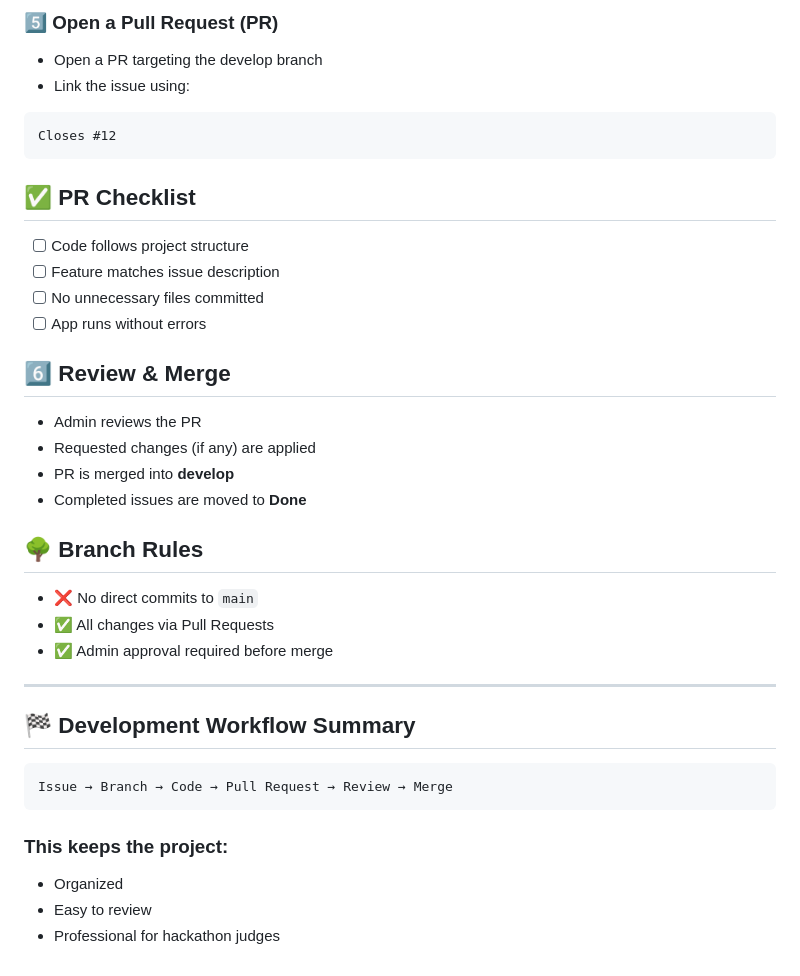
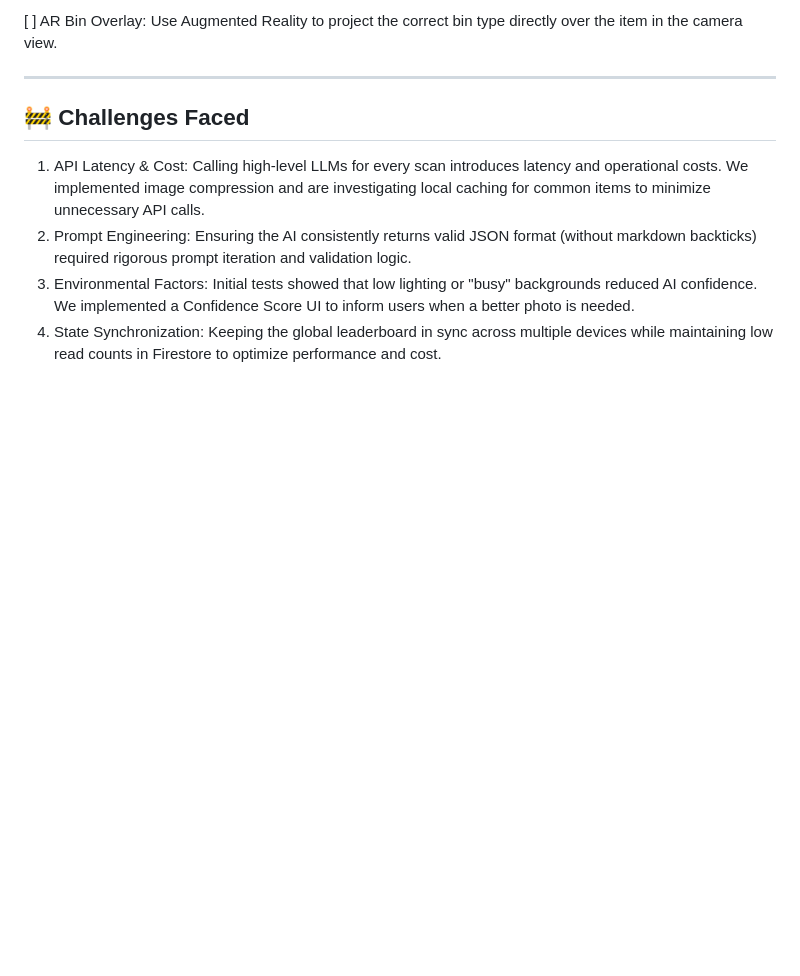
Before and after one commit to SNFASA/EcoScan, a Markdown page: README.md, the part around one of its changes. Drawn GitHub-style; blank space fills up the shorter version.

````diff
--- a/README.md
+++ b/README.md
@@ -148,39 +127,9 @@ git push origin feature/12-camera-ui
-### 5️⃣ Open a Pull Request (PR)
-
-- Open a PR targeting the develop branch
-- Link the issue using:
-
-```
-Closes #12
-```
-## ✅ PR Checklist
-
-- [ ] Code follows project structure
-- [ ] Feature matches issue description
-- [ ] No unnecessary files committed
-- [ ] App runs without errors
-
-## 6️⃣ Review & Merge
-
-- Admin reviews the PR
-- Requested changes (if any) are applied
-- PR is merged into **develop**
-- Completed issues are moved to **Done**
-
-## 🌳 Branch Rules
-
-- ❌ No direct commits to `main`
-- ✅ All changes via Pull Requests
-- ✅ Admin approval required before merge
+[ ] AR Bin Overlay: Use Augmented Reality to project the correct bin type directly over the item in the camera view.
 
 ---
 
-## 🏁 Development Workflow Summary
-
-```
-Issue → Branch → Code → Pull Request → Review → Merge
-```
-### This keeps the project:
-- Organized
-- Easy to review
-- Professional for hackathon judges
+## 🚧 Challenges Faced
+1. API Latency & Cost: Calling high-level LLMs for every scan introduces latency and operational costs. We implemented image compression and are investigating local caching for common items to minimize unnecessary API calls.
+2. Prompt Engineering: Ensuring the AI consistently returns valid JSON format (without markdown backticks) required rigorous prompt iteration and validation logic.
+3. Environmental Factors: Initial tests showed that low lighting or "busy" backgrounds reduced AI confidence. We implemented a Confidence Score UI to inform users when a better photo is needed.
+4. State Synchronization: Keeping the global leaderboard in sync across multiple devices while maintaining low read counts in Firestore to optimize performance and cost.
````
Also changed, not shown: other parts of README.md (+42 -63 lines).
